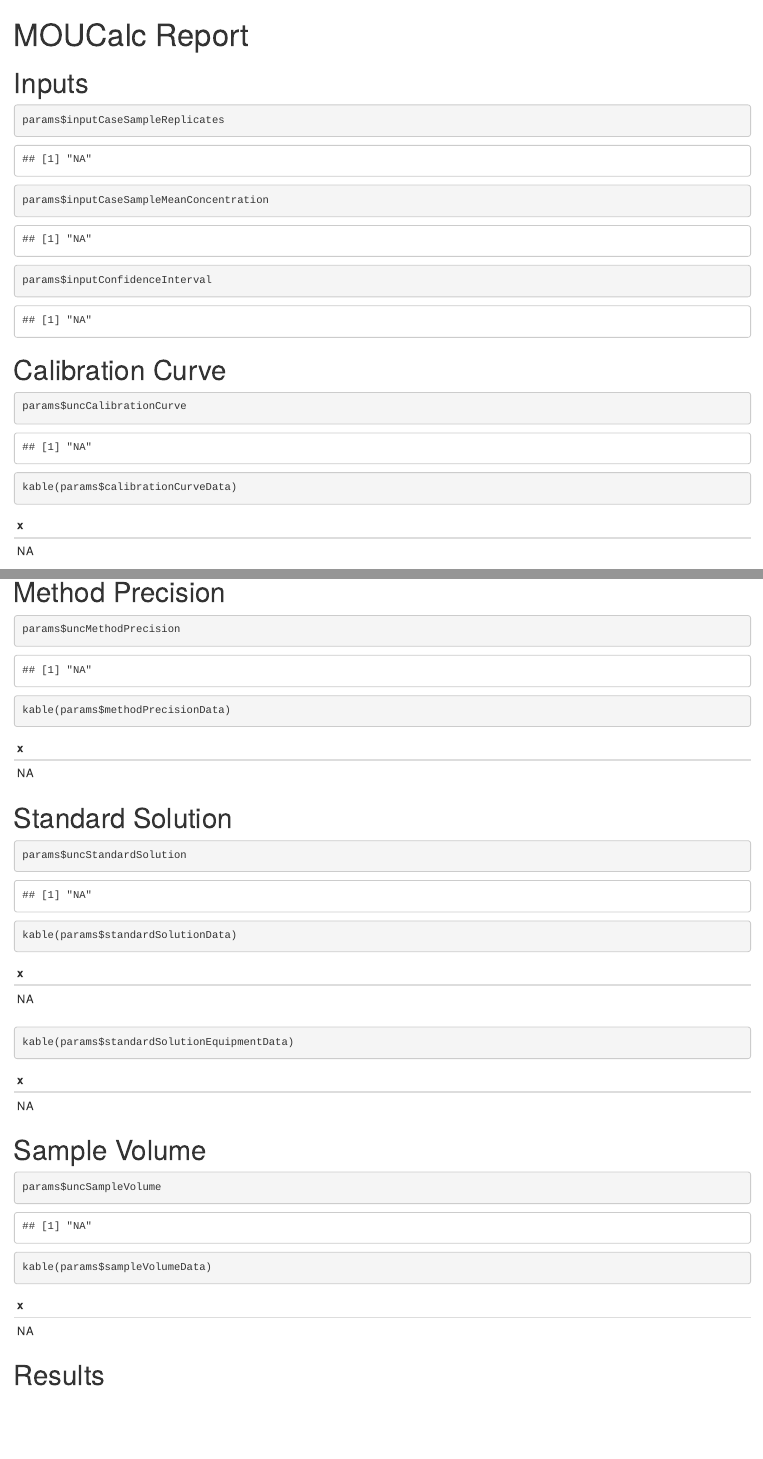
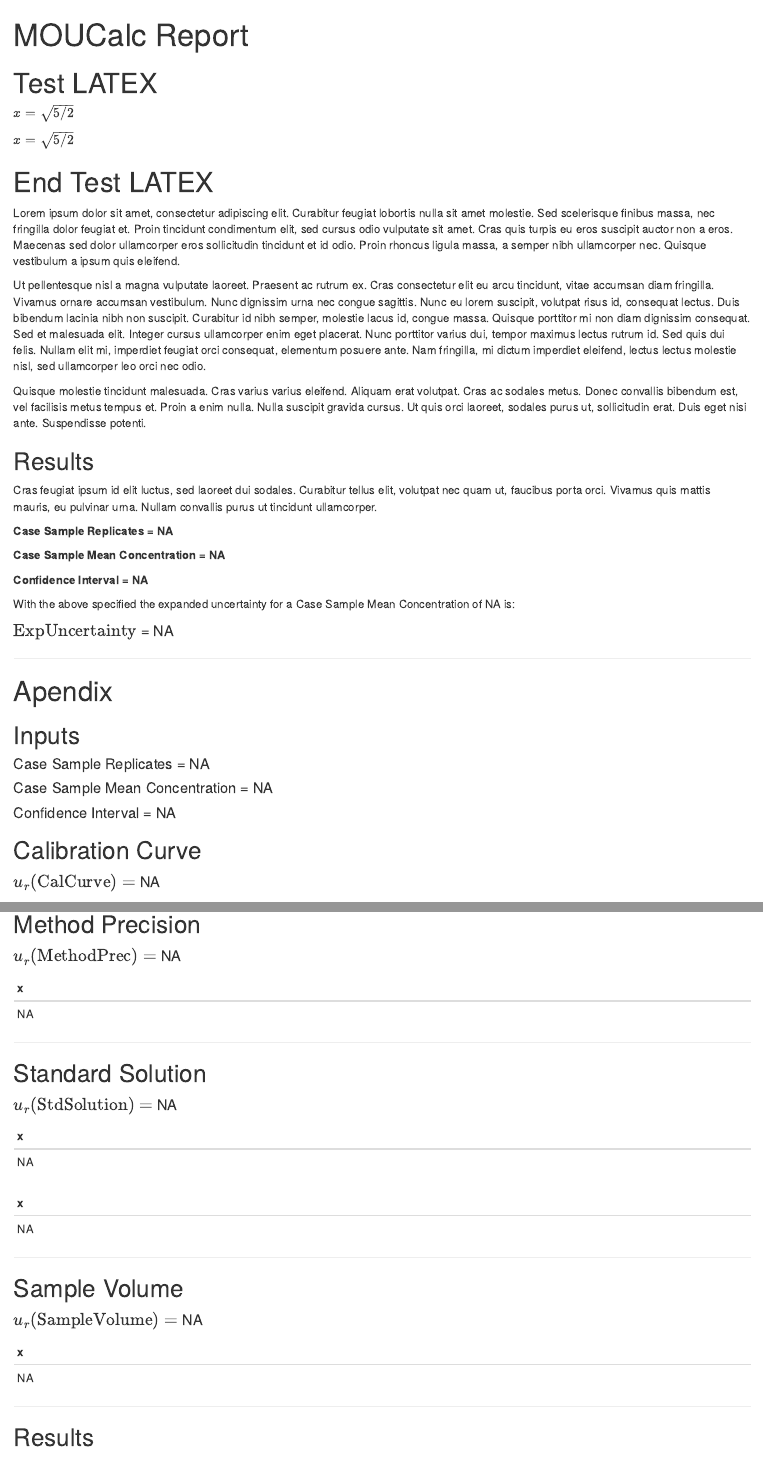
Before and after one commit to LRCFS/lrcfs-measurement-uncertainty-calculator, an R Markdown document (data/report.Rmd): the page in a window 1100 px wide, from its top, and a second part further down, joined at a grey line. Rendered offline with R 4.5, knitr and Pandoc, with nearby package versions; some code elsewhere in the file could not run offline; common packages that the code uses without loading them are loaded.

Commit message:
Added some test content to report

````diff
--- a/data/report.Rmd
+++ b/data/report.Rmd
@@ -3,6 +3,7 @@ title: "MOUCalc Report"
 output: html_document
 params:
   calibrationCurveData: NA
+  calibrationCurveDataReformatted: NA
   externalStandardErrorData: NA
   methodPrecisionData: NA
   standardSolutionData: NA
@@ -20,13 +21,45 @@ params:
   expandedUncertaintyResultPercentage: NA
 ---
 
-# Inputs
-```{r}
-params$inputCaseSampleReplicates
-params$inputCaseSampleMeanConcentration
-params$inputConfidenceInterval
-```
 
-# Calibration Curve
-```{r}
-params$uncCalibrationCurve
+# Test LATEX
+
+$x = \sqrt{5/2}$
+
+\\( x = \\sqrt{5/2} \\)
+
+# End Test LATEX
+
+Lorem ipsum dolor sit amet, consectetur adipiscing elit. Curabitur feugiat lobortis nulla sit amet molestie. Sed scelerisque finibus massa, nec fringilla dolor feugiat et. Proin tincidunt condimentum elit, sed cursus odio vulputate sit amet. Cras quis turpis eu eros suscipit auctor non a eros. Maecenas sed dolor ullamcorper eros sollicitudin tincidunt et id odio. Proin rhoncus ligula massa, a semper nibh ullamcorper nec. Quisque vestibulum a ipsum quis eleifend.
+
+Ut pellentesque nisl a magna vulputate laoreet. Praesent ac rutrum ex. Cras consectetur elit eu arcu tincidunt, vitae accumsan diam fringilla. Vivamus ornare accumsan vestibulum. Nunc dignissim urna nec congue sagittis. Nunc eu lorem suscipit, volutpat risus id, consequat lectus. Duis bibendum lacinia nibh non suscipit. Curabitur id nibh semper, molestie lacus id, congue massa. Quisque porttitor mi non diam dignissim consequat. Sed et malesuada elit. Integer cursus ullamcorper enim eget placerat. Nunc porttitor varius dui, tempor maximus lectus rutrum id. Sed quis dui felis. Nullam elit mi, imperdiet feugiat orci consequat, elementum posuere ante. Nam fringilla, mi dictum imperdiet eleifend, lectus lectus molestie nisl, sed ullamcorper leo orci nec odio.
+
+Quisque molestie tincidunt malesuada. Cras varius varius eleifend. Aliquam erat volutpat. Cras ac sodales metus. Donec convallis bibendum est, vel facilisis metus tempus et. Proin a enim nulla. Nulla suscipit gravida cursus. Ut quis orci laoreet, sodales purus ut, sollicitudin erat. Duis eget nisi ante. Suspendisse potenti.
+
+## Results
+Cras feugiat ipsum id elit luctus, sed laoreet dui sodales. Curabitur tellus elit, volutpat nec quam ut, faucibus porta orci. Vivamus quis mattis mauris, eu pulvinar urna. Nullam convallis purus ut tincidunt ullamcorper.
+
+**Case Sample Replicates = `r params$inputCaseSampleReplicates`**
+
+**Case Sample Mean Concentration = `r params$inputCaseSampleMeanConcentration`**
+
+**Confidence Interval = `r params$inputConfidenceInterval`**
+
+With the above specified the expanded uncertainty for a Case Sample Mean Concentration of `r params$inputCaseSampleMeanConcentration` is:
+
+#### $\text{ExpUncertainty}$ = `r params$expandedUncertaintyResult`
+
+
+
+***
+
+# Apendix
+
+## Inputs
+#### Case Sample Replicates = `r params$inputCaseSampleReplicates`
+#### Case Sample Mean Concentration = `r params$inputCaseSampleMeanConcentration`
+#### Confidence Interval = `r params$inputConfidenceInterval`
+
+## Calibration Curve
+#### $u_r\text{(CalCurve)} =$ `r params$uncCalibrationCurve`
+```{r echo = FALSE}
@@ -36,5 +82,2 @@ kable(params$externalStandardErrorData)
 
 
-# Method Precision
-```{r}
-params$uncMethodPrecision
@@ -41,19 +90,23 @@ params$uncMethodPrecision
+## Method Precision
+#### $u_r\text{(MethodPrec)} =$ `r params$uncMethodPrecision`
+```{r echo = FALSE}
 kable(params$methodPrecisionData)
 ```
 
+***
 
-# Standard Solution
-```{r}
-params$uncStandardSolution
+## Standard Solution
+#### $u_r\text{(StdSolution)} =$ `r params$uncStandardSolution`
+```{r echo = FALSE}
 kable(params$standardSolutionData)
 kable(params$standardSolutionEquipmentData)
 ```
 
-# Sample Volume
-```{r}
-params$uncSampleVolume
+***
+
+## Sample Volume
+#### $u_r\text{(SampleVolume)} =$ `r params$uncSampleVolume`
+```{r echo = FALSE}
 kable(params$sampleVolumeData)
 ```
 
-# Results
-```{r}
@@ -63,0 +115,4 @@ params$expandedUncertaintyResultPercentage
+## Results
+#### $\text{CombUncertainty} =$ `r params$combinedUncertaintyResult`
+#### $\text{ExpUncertainty} =$ `r params$expandedUncertaintyResult`
+#### $\text{%ExpCombUncertainty} =$ `r params$expandedUncertaintyResultPercentage`%
````
Also changed, not shown: app.R (+3 -1 lines), models/modelStart.R (+2 -3 lines), data/report.Rmd (27 more changed lines).
